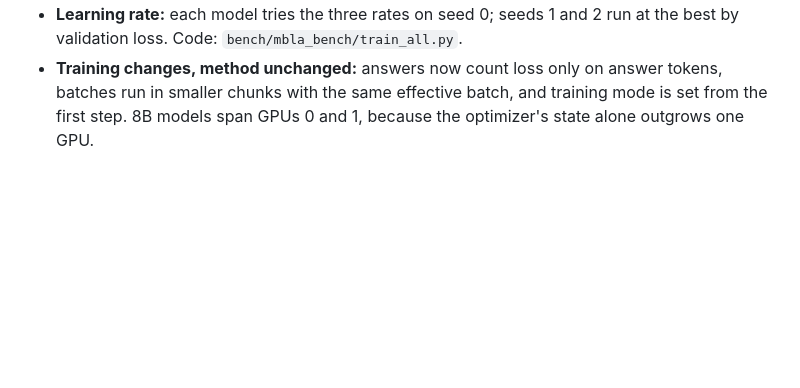
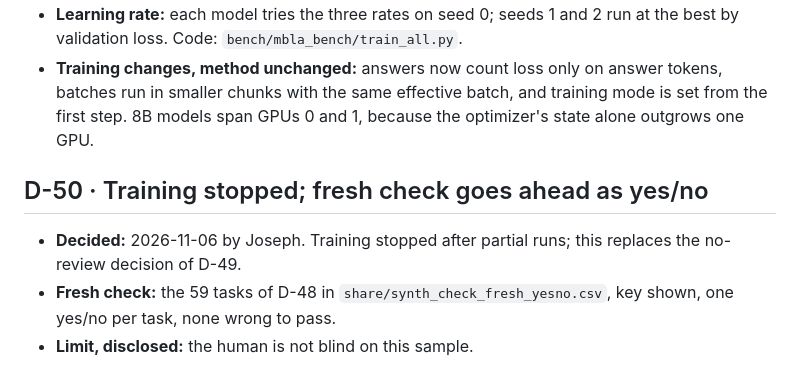
Before and after one commit to jbcallv/mbla, a Markdown page: research/decisions.md, the part around the change. Drawn GitHub-style; blank space fills up the shorter version.

Commit message:
Fresh synthetic check as yes/no (D-50)

```diff
--- a/research/decisions.md
+++ b/research/decisions.md
@@ -450,3 +450,8 @@ Decisions taken for MBLA that the team can revisit. Each entry names the alterna
 - **Limit, disclosed:** the synthetic check failed (at least 8 of 59 keys wrong) and the fix was never tested on new tasks, so no error bound on the synthetic keys can be claimed. Results are fine-tuning on a set whose key error rate is unmeasured after the fix.
 - **Learning rate:** each model tries the three rates on seed 0; seeds 1 and 2 run at the best by validation loss. Code: `bench/mbla_bench/train_all.py`.
 - **Training changes, method unchanged:** answers now count loss only on answer tokens, batches run in smaller chunks with the same effective batch, and training mode is set from the first step. 8B models span GPUs 0 and 1, because the optimizer's state alone outgrows one GPU.
+
+## D-50 · Training stopped; fresh check goes ahead as yes/no
+- **Decided:** 2026-11-06 by Joseph. Training stopped after partial runs; this replaces the no-review decision of D-49.
+- **Fresh check:** the 59 tasks of D-48 in `share/synth_check_fresh_yesno.csv`, key shown, one yes/no per task, none wrong to pass.
+- **Limit, disclosed:** the human is not blind on this sample.
```
